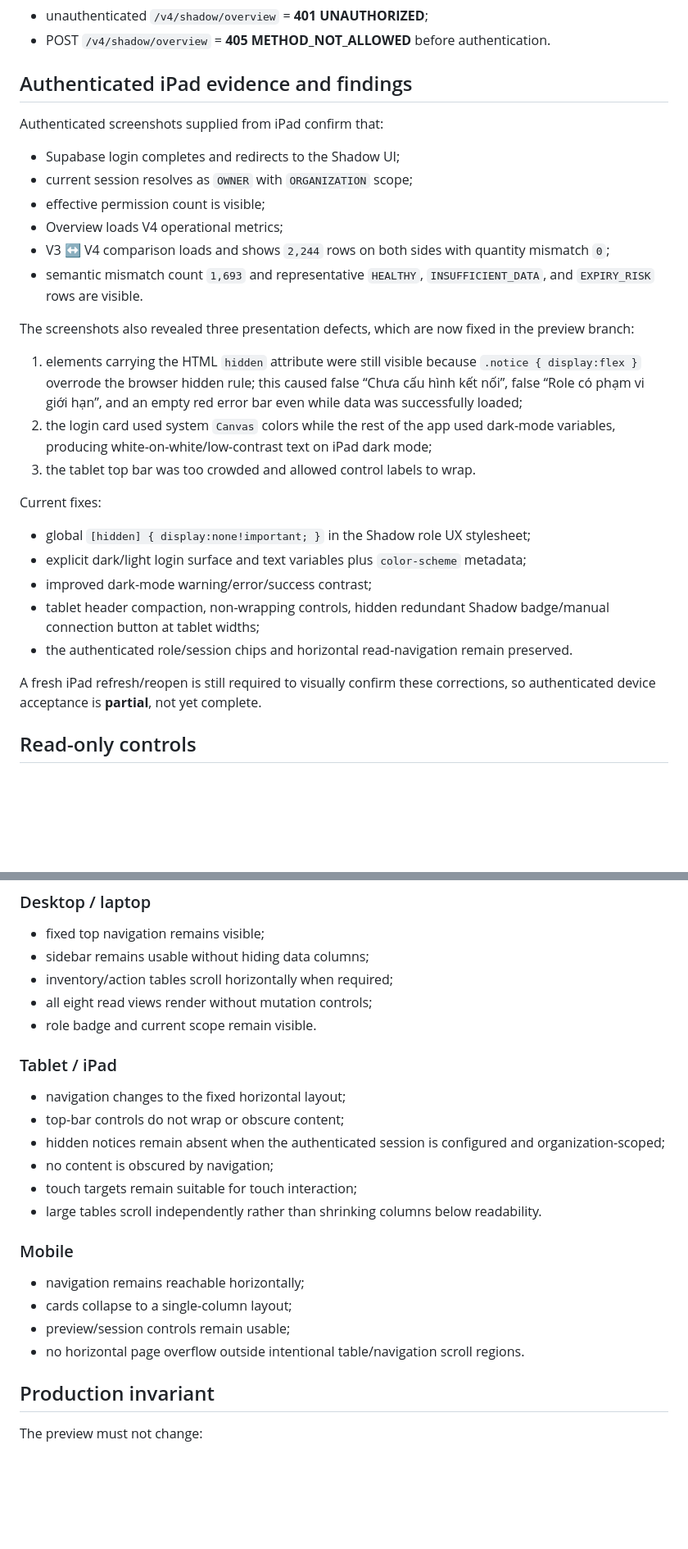
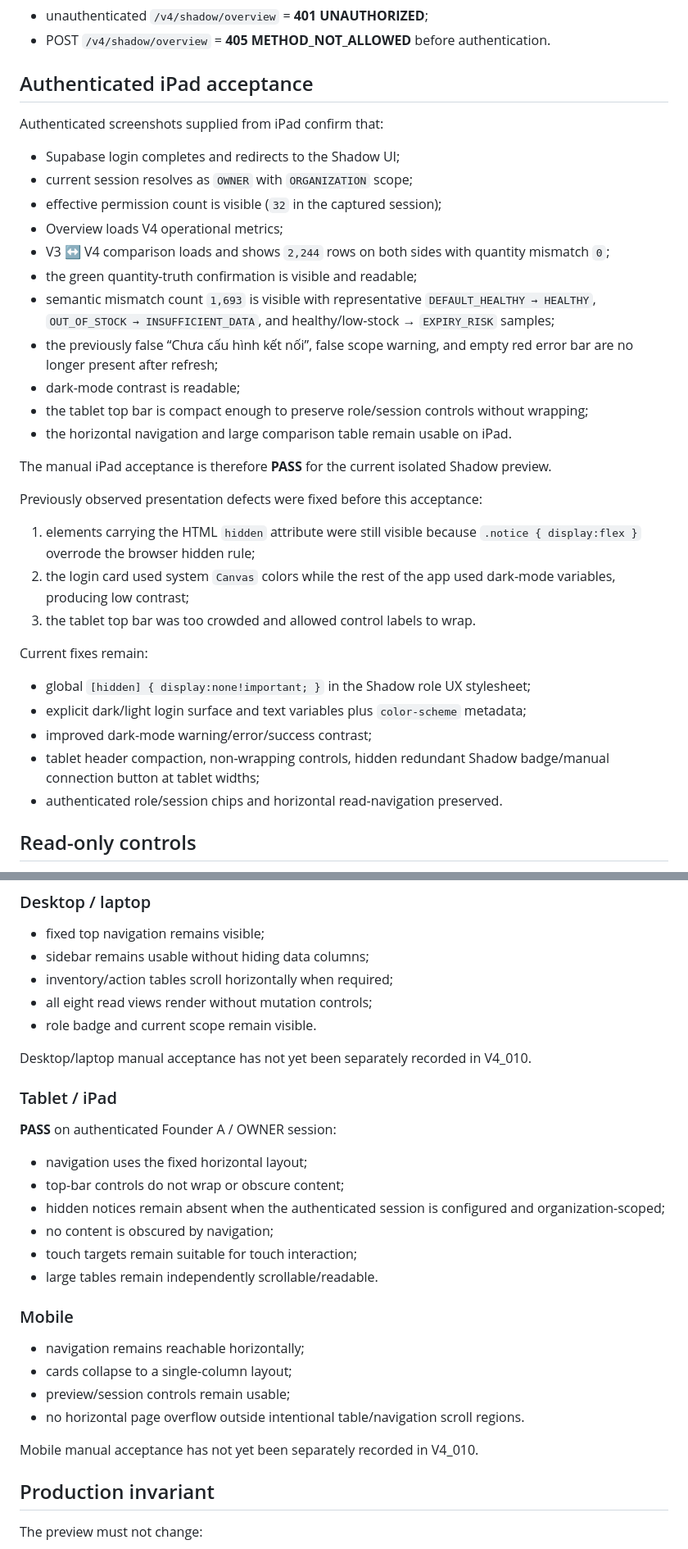
Before and after one commit to meicarevn/app, a Markdown page: docs/V4_010_PREVIEW_ACCEPTANCE.md, 2 parts joined by grey strips. Shown at 82% size. Rendered like a GitHub page; blank space fills up the shorter version.

Commit message:
docs(v4-010): mark authenticated iPad acceptance pass

```diff
--- a/docs/V4_010_PREVIEW_ACCEPTANCE.md
+++ b/docs/V4_010_PREVIEW_ACCEPTANCE.md
@@ -51,32 +51,37 @@ Live preview smoke passed on the first check for every route:
 - unauthenticated `/v4/shadow/overview` = **401 UNAUTHORIZED**;
 - POST `/v4/shadow/overview` = **405 METHOD_NOT_ALLOWED** before authentication.
 
-## Authenticated iPad evidence and findings
+## Authenticated iPad acceptance
 
 Authenticated screenshots supplied from iPad confirm that:
 
 - Supabase login completes and redirects to the Shadow UI;
 - current session resolves as `OWNER` with `ORGANIZATION` scope;
-- effective permission count is visible;
+- effective permission count is visible (`32` in the captured session);
 - Overview loads V4 operational metrics;
 - V3 ↔ V4 comparison loads and shows `2,244` rows on both sides with quantity mismatch `0`;
-- semantic mismatch count `1,693` and representative `HEALTHY`, `INSUFFICIENT_DATA`, and `EXPIRY_RISK` rows are visible.
+- the green quantity-truth confirmation is visible and readable;
+- semantic mismatch count `1,693` is visible with representative `DEFAULT_HEALTHY → HEALTHY`, `OUT_OF_STOCK → INSUFFICIENT_DATA`, and healthy/low-stock → `EXPIRY_RISK` samples;
+- the previously false “Chưa cấu hình kết nối”, false scope warning, and empty red error bar are no longer present after refresh;
+- dark-mode contrast is readable;
+- the tablet top bar is compact enough to preserve role/session controls without wrapping;
+- the horizontal navigation and large comparison table remain usable on iPad.
 
-The screenshots also revealed three presentation defects, which are now fixed in the preview branch:
+The manual iPad acceptance is therefore **PASS** for the current isolated Shadow preview.
 
-1. elements carrying the HTML `hidden` attribute were still visible because `.notice { display:flex }` overrode the browser hidden rule; this caused false “Chưa cấu hình kết nối”, false “Role có phạm vi giới hạn”, and an empty red error bar even while data was successfully loaded;
-2. the login card used system `Canvas` colors while the rest of the app used dark-mode variables, producing white-on-white/low-contrast text on iPad dark mode;
+Previously observed presentation defects were fixed before this acceptance:
+
+1. elements carrying the HTML `hidden` attribute were still visible because `.notice { display:flex }` overrode the browser hidden rule;
+2. the login card used system `Canvas` colors while the rest of the app used dark-mode variables, producing low contrast;
 3. the tablet top bar was too crowded and allowed control labels to wrap.
 
-Current fixes:
+Current fixes remain:
 
 - global `[hidden] { display:none!important; }` in the Shadow role UX stylesheet;
 - explicit dark/light login surface and text variables plus `color-scheme` metadata;
 - improved dark-mode warning/error/success contrast;
 - tablet header compaction, non-wrapping controls, hidden redundant Shadow badge/manual connection button at tablet widths;
-- the authenticated role/session chips and horizontal read-navigation remain preserved.
-
-A fresh iPad refresh/reopen is still required to visually confirm these corrections, so authenticated device acceptance is **partial**, not yet complete.
+- authenticated role/session chips and horizontal read-navigation preserved.
 
 ## Read-only controls
 
@@ -106,14 +111,18 @@ RLS remains authoritative after these UI/API gates.
 - all eight read views render without mutation controls;
 - role badge and current scope remain visible.
 
+Desktop/laptop manual acceptance has not yet been separately recorded in V4_010.
+
 ### Tablet / iPad
 
-- navigation changes to the fixed horizontal layout;
+**PASS** on authenticated Founder A / OWNER session:
+
+- navigation uses the fixed horizontal layout;
 - top-bar controls do not wrap or obscure content;
 - hidden notices remain absent when the authenticated session is configured and organization-scoped;
 - no content is obscured by navigation;
 - touch targets remain suitable for touch interaction;
-- large tables scroll independently rather than shrinking columns below readability.
+- large tables remain independently scrollable/readable.
 
 ### Mobile
 
@@ -121,6 +130,8 @@ RLS remains authoritative after these UI/API gates.
 - cards collapse to a single-column layout;
 - preview/session controls remain usable;
 - no horizontal page overflow outside intentional table/navigation scroll regions.
+
+Mobile manual acceptance has not yet been separately recorded in V4_010.
 
 ## Production invariant
 
```
Also changed, not shown: other parts of docs/V4_010_PREVIEW_ACCEPTANCE.md (+4 -4 lines).
